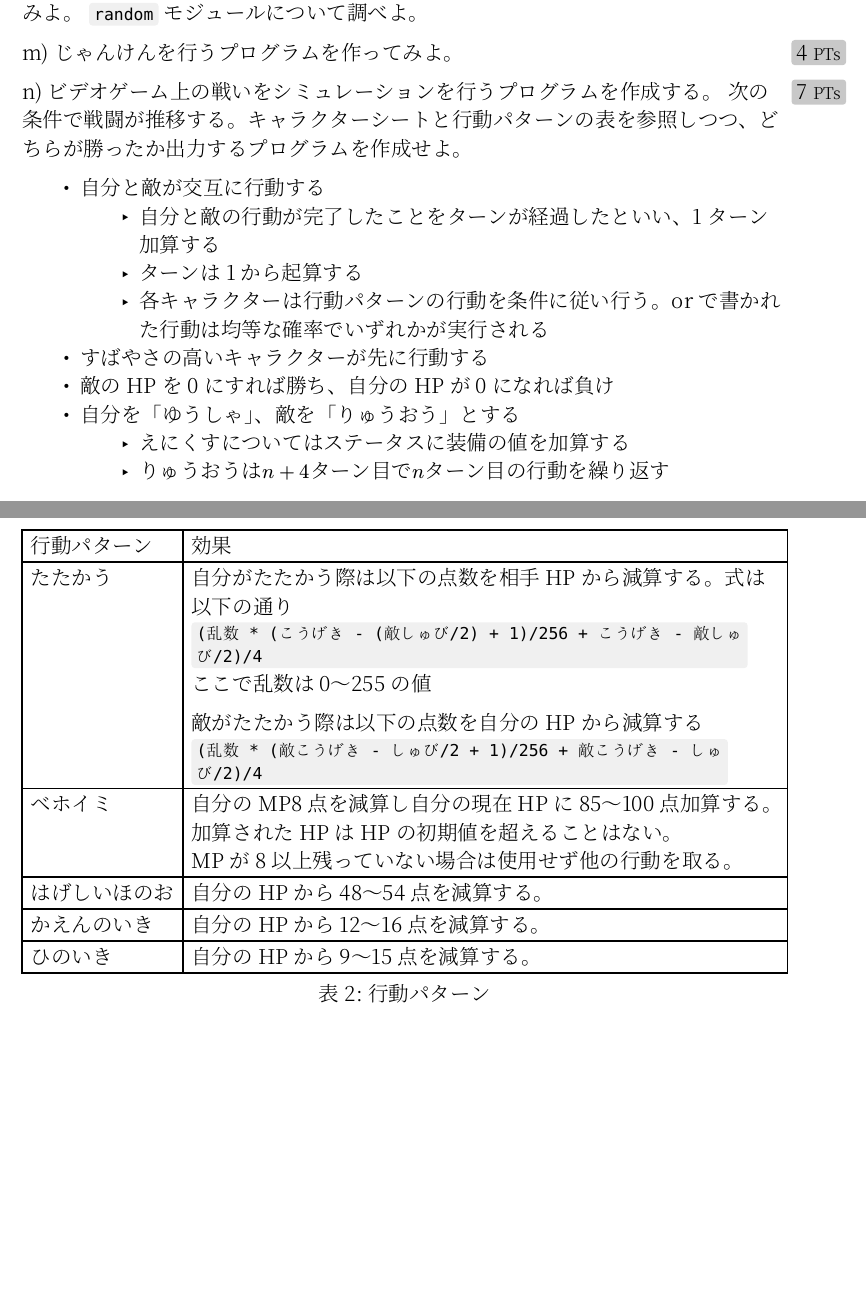
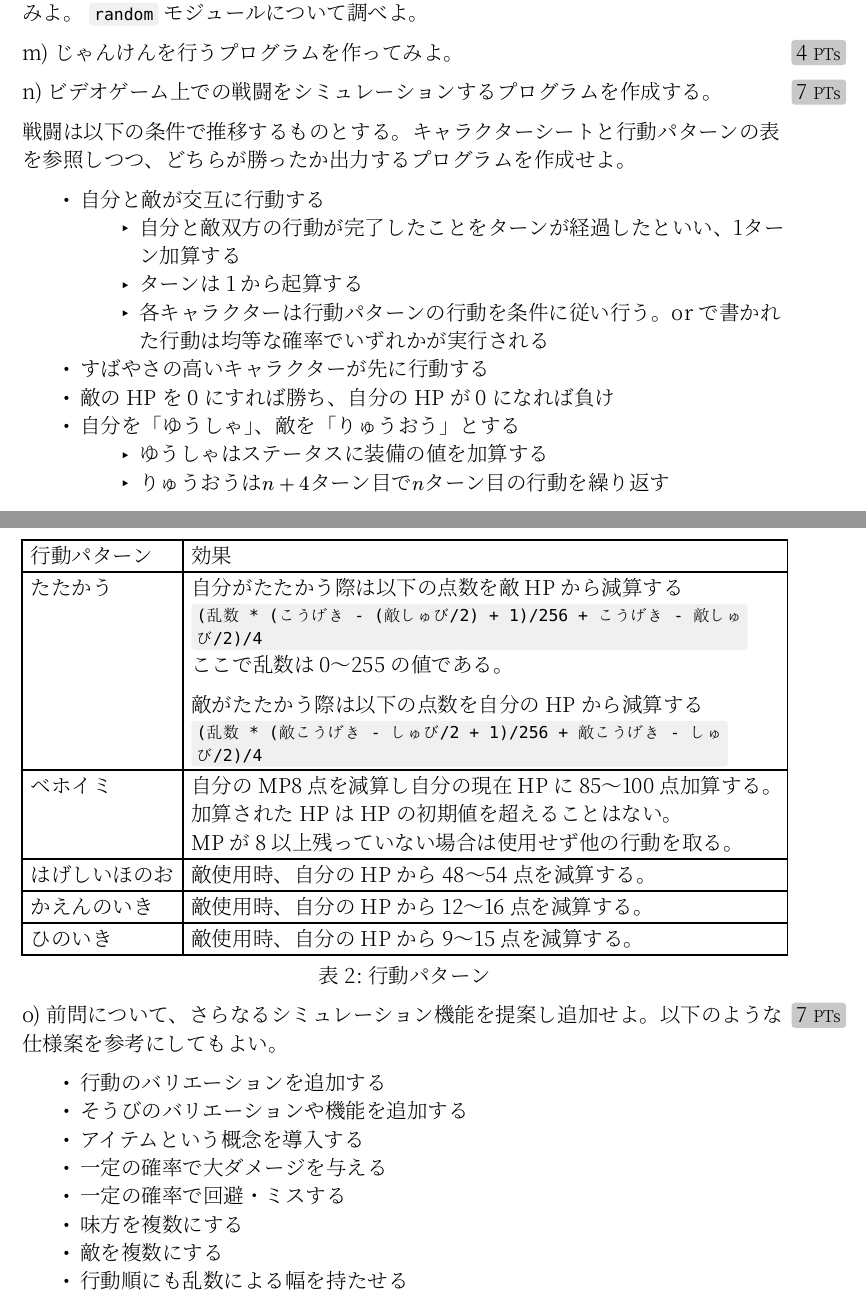
Before and after one commit to coalg/notebook, a Typst document (exercises/basic-exercise.typ): two parts of pages 20 and 21 of 23, joined at a grey line, cut so that both start at the same text, the shorter picture padded with empty space. The pictures show the PDF file exercises/basic-exercise.pdf that the author committed with the source.

Commit message:
some fix

```diff
--- a/exercises/basic-exercise.typ
+++ b/exercises/basic-exercise.typ
@@ -1212,7 +1212,8 @@
   ]
 
   #question(points: 7)[
-    ビデオゲーム上の戦いをシミュレーションを行うプログラムを作成する。
-    次の条件で戦闘が推移する。キャラクターシートと行動パターンの表を参照しつつ、どちらが勝ったか出力するプログラムを作成せよ。
+    ビデオゲーム上での戦闘をシミュレーションするプログラムを作成する。
+
+    戦闘は以下の条件で推移するものとする。キャラクターシートと行動パターンの表を参照しつつ、どちらが勝ったか出力するプログラムを作成せよ。
 
     - 自分と敵が交互に行動する
@@ -1222,7 +1223,7 @@
     - すばやさの高いキャラクターが先に行動する
     - 敵のHPを0にすれば勝ち、自分のHPが0になれば負け
     - 自分を「ゆうしゃ」、敵を「りゅうおう」とする
-      - えにくすについてはステータスに装備の値を加算する
+      - ゆうしゃはステータスに装備の値を加算する
       - りゅうおうは$n+4$ターン目で$n$ターン目の行動を繰り返す
 
     #figure(
@@ -1276,9 +1277,9 @@
         [行動パターン], [効果]
       ),
       "たたかう", [
-        自分がたたかう際は以下の点数を相手HPから減算する。式は以下の通り \
+        自分がたたかう際は以下の点数を敵HPから減算する \
         `(乱数 * (こうげき - (敵しゅび/2) + 1)/256 + こうげき - 敵しゅび/2)/4` \
-        ここで乱数は0～255の値
+        ここで乱数は0～255の値である。
 
         敵がたたかう際は以下の点数を自分のHPから減算する \
         `(乱数 * (敵こうげき - しゅび/2 + 1)/256 + 敵こうげき - しゅび/2)/4` \
@@ -1290,16 +1291,29 @@
         MPが8以上残っていない場合は使用せず他の行動を取る。
       ],
       "はげしいほのお", [
-        自分のHPから48～54点を減算する。
+        敵使用時、自分のHPから48～54点を減算する。
       ],
       "かえんのいき", [
-        自分のHPから12～16点を減算する。
+        敵使用時、自分のHPから12～16点を減算する。
       ],
       "ひのいき", [
-        自分のHPから9～15点を減算する。
+        敵使用時、自分のHPから9～15点を減算する。
       ]
     )
   )
+  ]
+
+  #question(points: 7)[
+    前問について、さらなるシミュレーション機能を提案し追加せよ。以下のような仕様案を参考にしてもよい。
+
+    - 行動のバリエーションを追加する
+    - そうびのバリエーションや機能を追加する
+    - アイテムという概念を導入する
+    - 一定の確率で大ダメージを与える
+    - 一定の確率で回避・ミスする
+    - 味方を複数にする
+    - 敵を複数にする
+    - 行動順にも乱数による幅を持たせる
   ]
 ]
 
```
Also changed, not shown: exercises/basic-exercise.pdf, exercises/basic-exercise.typ (2 more changed lines).
